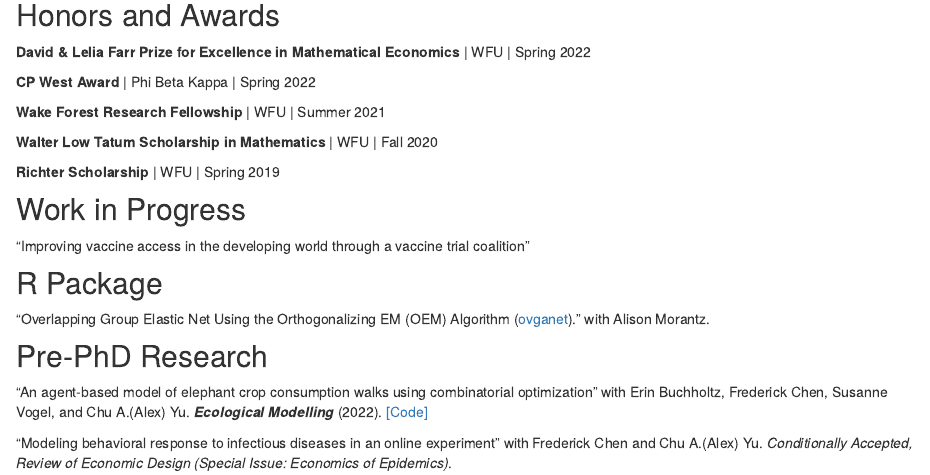
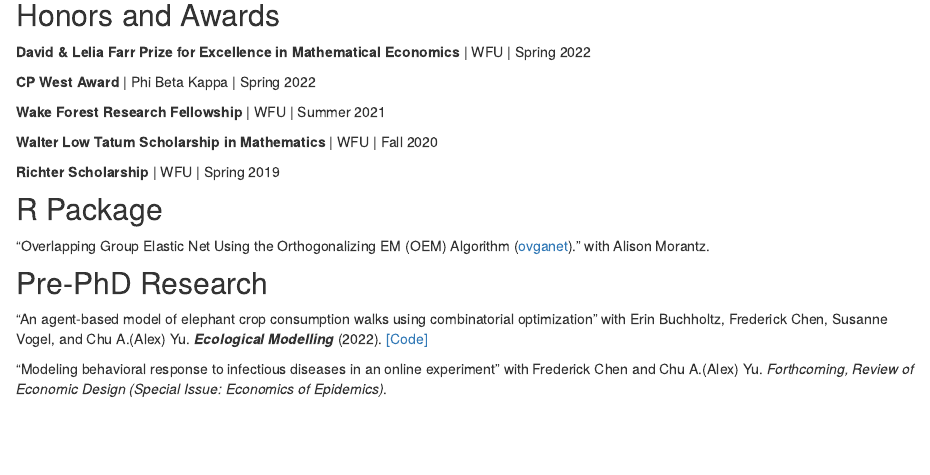
Before and after one commit to HaosenHe/HaosenHe.github.io, an R Markdown document (index.Rmd): the page in a window 1100 px wide, from 370 px down. Rendered offline with R 4.5, knitr and Pandoc, with nearby package versions; drawn as R Markdown's standard HTML page in place of the format the file asks for.

Commit message:
Updated publication

```diff
--- a/index.Rmd
+++ b/index.Rmd
@@ -47,10 +47,6 @@ Hi! I'm an Economics PhD student at [UC Berkeley](https://www.econ.berkeley.edu/
 
 **Richter Scholarship** \| WFU \| Spring 2019
 
-## Work in Progress
-
-"Improving vaccine access in the developing world through a vaccine trial coalition"
-
 ## R Package
 
 "Overlapping Group Elastic Net Using the Orthogonalizing EM (OEM) Algorithm ([ovganet](https://github.com/HaosenHe/ovganet))." with Alison Morantz.
@@ -59,7 +55,7 @@ Hi! I'm an Economics PhD student at [UC Berkeley](https://www.econ.berkeley.edu/
 
 "An agent-based model of elephant crop consumption walks using combinatorial optimization" with Erin Buchholtz, Frederick Chen, Susanne Vogel, and Chu A.(Alex) Yu. ***Ecological Modelling*** (2022). [[Code]](https://github.com/HaosenHe/Elephant-Crop-Raiding)
 
-"Modeling behavioral response to infectious diseases in an online experiment" with Frederick Chen and Chu A.(Alex) Yu. *Conditionally Accepted, Review of Economic Design (Special Issue: Economics of Epidemics)*.
+"Modeling behavioral response to infectious diseases in an online experiment" with Frederick Chen and Chu A.(Alex) Yu. *Forthcoming, Review of Economic Design (Special Issue: Economics of Epidemics)*.
 
 <!---
 
```
Also changed, not shown: docs/search.json.
